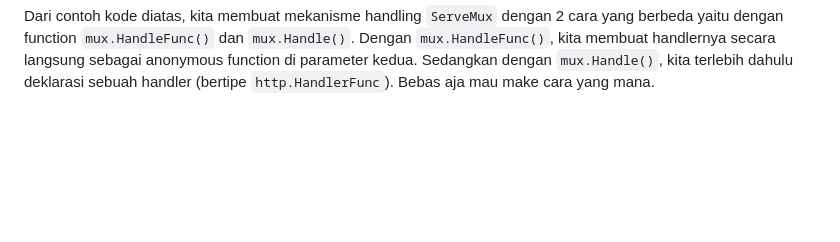
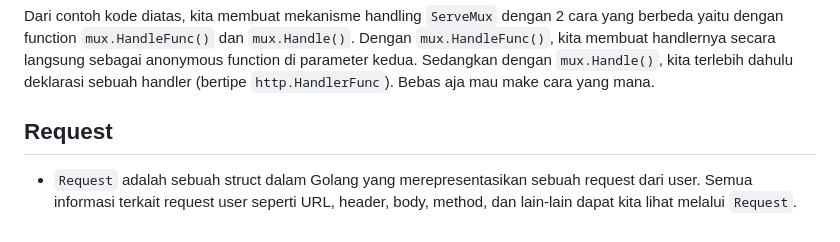
Before and after one commit to malvinval/learn-golang-web-dev, a Markdown page: README.md, the part around the change. Rendered like a GitHub page; blank space fills up the shorter version.

Commit message:
add: Request simple explanation

````diff
--- a/README.md
+++ b/README.md
@@ -137,3 +137,7 @@ func TestMux(t *testing.T) {
 ```
 
 Dari contoh kode diatas, kita membuat mekanisme handling `ServeMux` dengan 2 cara yang berbeda yaitu dengan function `mux.HandleFunc()` dan `mux.Handle()`. Dengan `mux.HandleFunc()`, kita membuat handlernya secara langsung sebagai anonymous function di parameter kedua. Sedangkan dengan `mux.Handle()`, kita terlebih dahulu deklarasi sebuah handler (bertipe `http.HandlerFunc`). Bebas aja mau make cara yang mana.
+
+## Request
+
+- `Request` adalah sebuah struct dalam Golang yang merepresentasikan sebuah request dari user. Semua informasi terkait request user seperti URL, header, body, method, dan lain-lain dapat kita lihat melalui `Request`.
````
